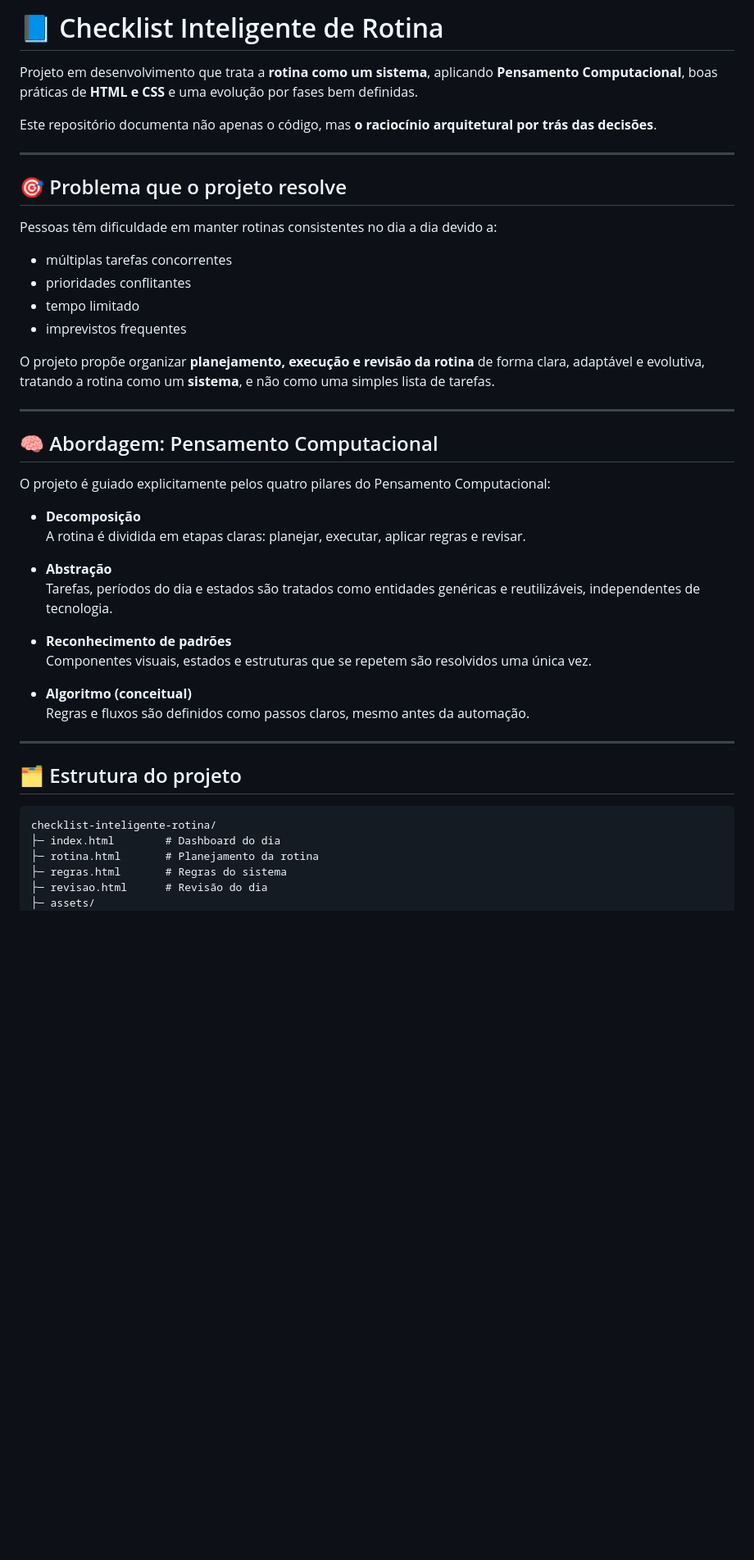
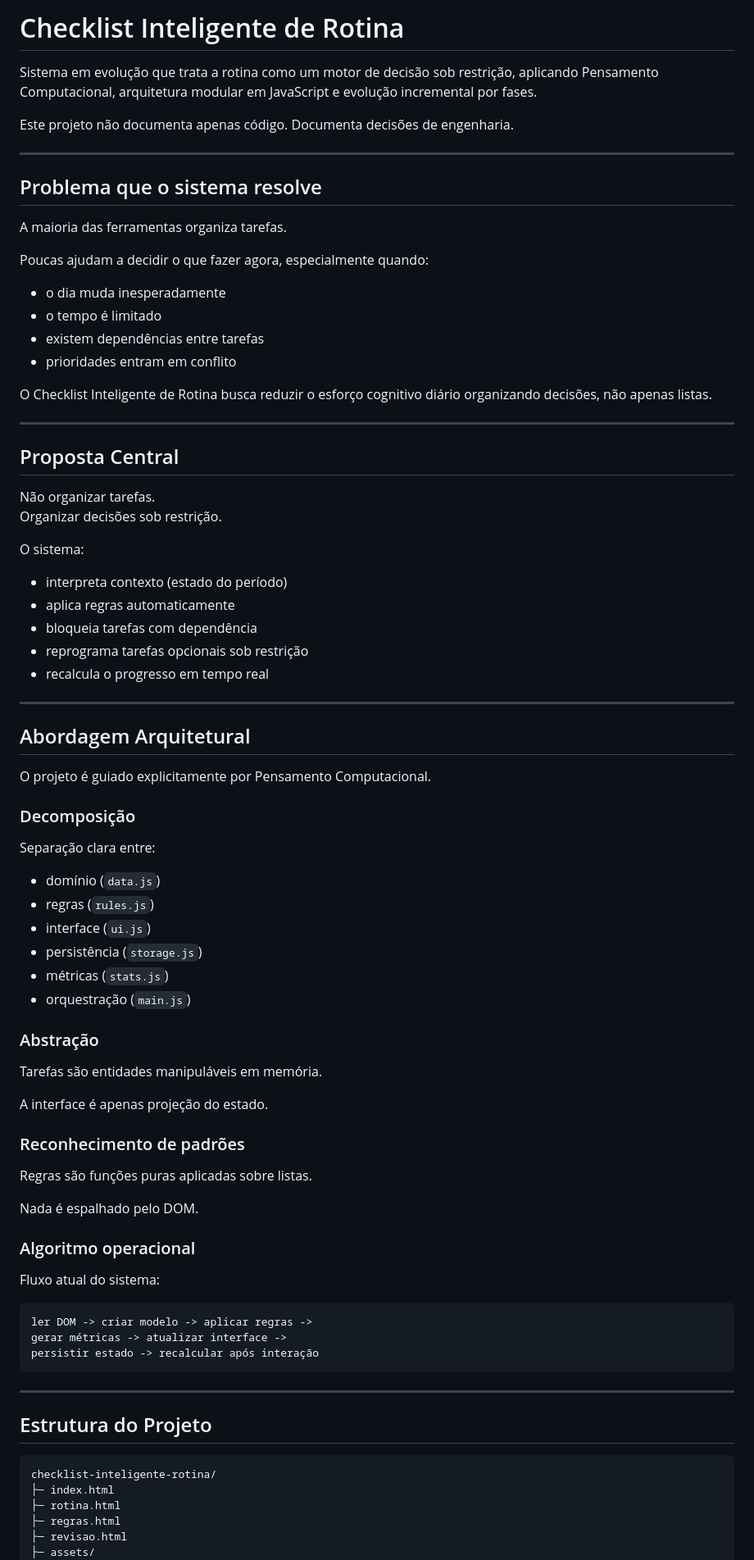
Before and after one commit to tngfx84/checklist-inteligente-rotina, a Markdown page: README.md, the part around one of its changes. Shown at 82% size. Drawn GitHub-style; blank space fills up the shorter version.

````diff
--- a/README.md
+++ b/README.md
@@ -1,49 +1,87 @@
-# 📘 Checklist Inteligente de Rotina
+# Checklist Inteligente de Rotina
 
-Projeto em desenvolvimento que trata a **rotina como um sistema**, aplicando **Pensamento Computacional**, boas práticas de **HTML e CSS** e uma evolução por fases bem definidas.
+Sistema em evolução que trata a rotina como um motor de decisão sob restrição, aplicando Pensamento Computacional, arquitetura modular em JavaScript e evolução incremental por fases.
 
-Este repositório documenta não apenas o código, mas **o raciocínio arquitetural por trás das decisões**.
+Este projeto não documenta apenas código. Documenta decisões de engenharia.
 
 ---
 
-## 🎯 Problema que o projeto resolve
+## Problema que o sistema resolve
 
-Pessoas têm dificuldade em manter rotinas consistentes no dia a dia devido a:
+A maioria das ferramentas organiza tarefas.
 
-- múltiplas tarefas concorrentes
-- prioridades conflitantes
-- tempo limitado
-- imprevistos frequentes
+Poucas ajudam a decidir o que fazer agora, especialmente quando:
 
-O projeto propõe organizar **planejamento, execução e revisão da rotina** de forma clara, adaptável e evolutiva, tratando a rotina como um **sistema**, e não como uma simples lista de tarefas.
+- o dia muda inesperadamente
+- o tempo é limitado
+- existem dependências entre tarefas
+- prioridades entram em conflito
+
+O Checklist Inteligente de Rotina busca reduzir o esforço cognitivo diário organizando decisões, não apenas listas.
 
 ---
 
-## 🧠 Abordagem: Pensamento Computacional
+## Proposta Central
 
-O projeto é guiado explicitamente pelos quatro pilares do Pensamento Computacional:
+Não organizar tarefas.
+Organizar decisões sob restrição.
 
-- **Decomposição**
-  A rotina é dividida em etapas claras: planejar, executar, aplicar regras e revisar.
+O sistema:
 
-- **Abstração**
-  Tarefas, períodos do dia e estados são tratados como entidades genéricas e reutilizáveis, independentes de tecnologia.
-
-- **Reconhecimento de padrões**
-  Componentes visuais, estados e estruturas que se repetem são resolvidos uma única vez.
-
-- **Algoritmo (conceitual)**
-  Regras e fluxos são definidos como passos claros, mesmo antes da automação.
+- interpreta contexto (estado do período)
+- aplica regras automaticamente
+- bloqueia tarefas com dependência
+- reprograma tarefas opcionais sob restrição
+- recalcula o progresso em tempo real
 
 ---
 
-## 🗂 Estrutura do projeto
+## Abordagem Arquitetural
 
-```text
+O projeto é guiado explicitamente por Pensamento Computacional.
+
+### Decomposição
+
+Separação clara entre:
+
+- domínio (`data.js`)
+- regras (`rules.js`)
+- interface (`ui.js`)
+- persistência (`storage.js`)
+- métricas (`stats.js`)
+- orquestração (`main.js`)
+
+### Abstração
+
+Tarefas são entidades manipuláveis em memória.
+
+A interface é apenas projeção do estado.
+
+### Reconhecimento de padrões
+
+Regras são funções puras aplicadas sobre listas.
+
+Nada é espalhado pelo DOM.
+
+### Algoritmo operacional
+
+Fluxo atual do sistema:
+
+```
+ler DOM -> criar modelo -> aplicar regras ->
+gerar métricas -> atualizar interface ->
+persistir estado -> recalcular após interação
+```
+
+---
+
+## Estrutura do Projeto
+
+```
 checklist-inteligente-rotina/
-├─ index.html        # Dashboard do dia
-├─ rotina.html       # Planejamento da rotina
-├─ regras.html       # Regras do sistema
-├─ revisao.html      # Revisão do dia
+├─ index.html
+├─ rotina.html
+├─ regras.html
+├─ revisao.html
 ├─ assets/
 │  ├─ css/
````
Also changed, not shown: other parts of README.md (+113 -102 lines).
